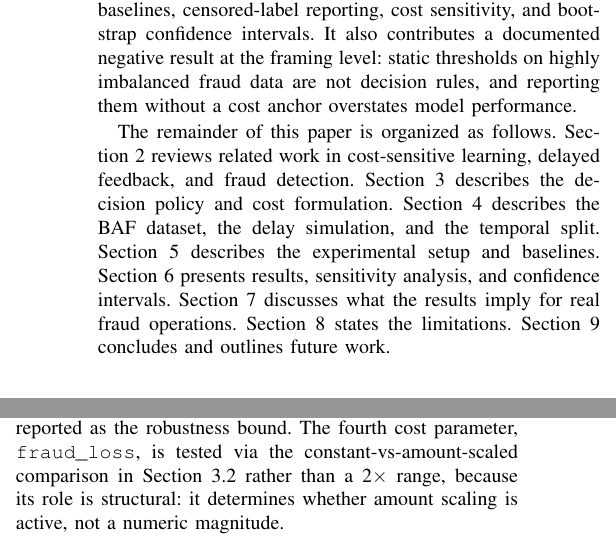
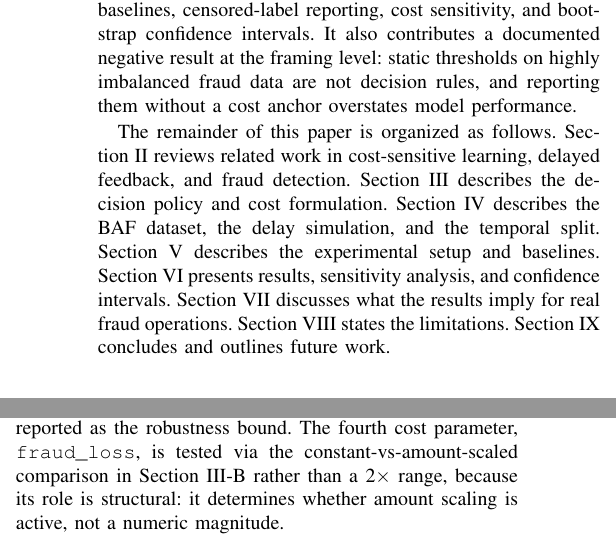
Before and after one commit to kira-ml/delayed-label-fraud-decisioning, a LaTeX paper (docs/main.tex): two parts of the columns of pages 2 and 4 of 8, joined at a grey line, cut so that both start at the same text. Compiled offline with pdfLaTeX.

Commit message:
docs(paper): restore Roman section numbering and bold section headings
Per instructor feedback, revert the Arabic \thesection override to the
IEEEtran default (Roman numerals) and bold top-level section headings via
an etoolbox patch. Hard-coded cross-references updated to Section~II-IX
and Section~III-B. No numbers or claims changed.

Co-Authored-By: Claude Opus 5.5 <noreply@anthropic.com>

```diff
--- a/docs/main.tex
+++ b/docs/main.tex
@@ -29,9 +29,11 @@
 \usepackage{url}
 \usepackage[hidelinks]{hyperref}
 
-% Arabic section numbering (professor's format)
-\renewcommand{\thesection}{\arabic{section}}
-\renewcommand{\thesubsection}{\thesection.\arabic{subsection}}
+% Roman section numbering is the IEEEtran default; bold top-level headings (instructor's format)
+\usepackage{etoolbox}
+\makeatletter
+\patchcmd{\section}{\scshape}{\scshape\bfseries}{}{\typeout{WARNING: section-heading bold patch failed}}
+\makeatother
 
 % Correct bad hyphenation here
 \hyphenation{op-tical net-works semi-conduc-tor}
@@ -183,14 +185,14 @@ result at the framing level: static thresholds on highly imbalanced fraud
 data are not decision rules, and reporting them without a cost anchor
 overstates model performance.
 
-The remainder of this paper is organized as follows. Section~2 reviews
+The remainder of this paper is organized as follows. Section~II reviews
 related work in cost-sensitive learning, delayed feedback, and fraud
-detection. Section~3 describes the decision policy and cost formulation.
-Section~4 describes the BAF dataset, the delay simulation, and the
-temporal split. Section~5 describes the experimental setup and baselines.
-Section~6 presents results, sensitivity analysis, and confidence
-intervals. Section~7 discusses what the results imply for real fraud
-operations. Section~8 states the limitations. Section~9 concludes and
+detection. Section~III describes the decision policy and cost formulation.
+Section~IV describes the BAF dataset, the delay simulation, and the
+temporal split. Section~V describes the experimental setup and baselines.
+Section~VI presents results, sensitivity analysis, and confidence
+intervals. Section~VII discusses what the results imply for real fraud
+operations. Section~VIII states the limitations. Section~IX concludes and
 outlines future work.
 
 %=====================================================================
@@ -502,7 +504,7 @@ range, and the backtest is recomputed at each setting. The model is not
 retrained; only the cost matrix changes. The minimum advantage across the
 sweep is reported as the robustness bound. The fourth cost parameter,
 \texttt{fraud\_loss}, is tested via the constant-vs-amount-scaled
-comparison in Section~3.2 rather than a 2$\times$ range, because its role
+comparison in Section~III-B rather than a 2$\times$ range, because its role
 is structural: it determines whether amount scaling is active, not a
 numeric magnitude.
 
```
